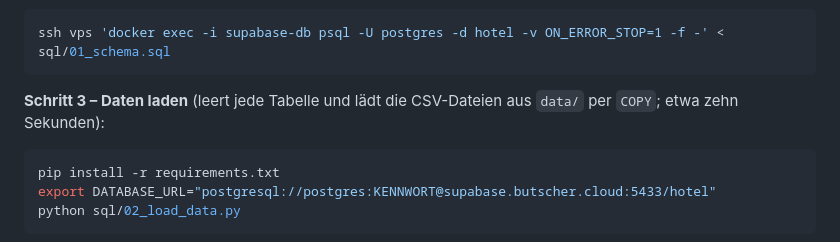
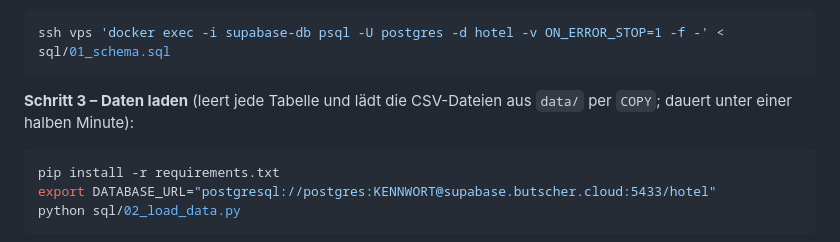
Before and after one commit to swrobuts/hotel, a Markdown page: docs/Supabase_Setup_VPS.md, the part around the change. GitHub-like rendering.

Commit message:
Plan: Umsetzung abgeschlossen; Ladedauer in der Anleitung
Co-Authored-By: Claude Opus 5 <noreply@anthropic.com>

````diff
--- a/docs/Supabase_Setup_VPS.md
+++ b/docs/Supabase_Setup_VPS.md
@@ -88,7 +88,7 @@ ssh vps 'docker exec -i supabase-db psql -U postgres -d hotel -v ON_ERROR_STOP=1
 ```
 
 **Schritt 3 – Daten laden** (leert jede Tabelle und lädt die CSV-Dateien aus
-`data/` per `COPY`; etwa zehn Sekunden):
+`data/` per `COPY`; dauert unter einer halben Minute):
 
 ```bash
 pip install -r requirements.txt
````
Also changed, not shown: 1 other file.
